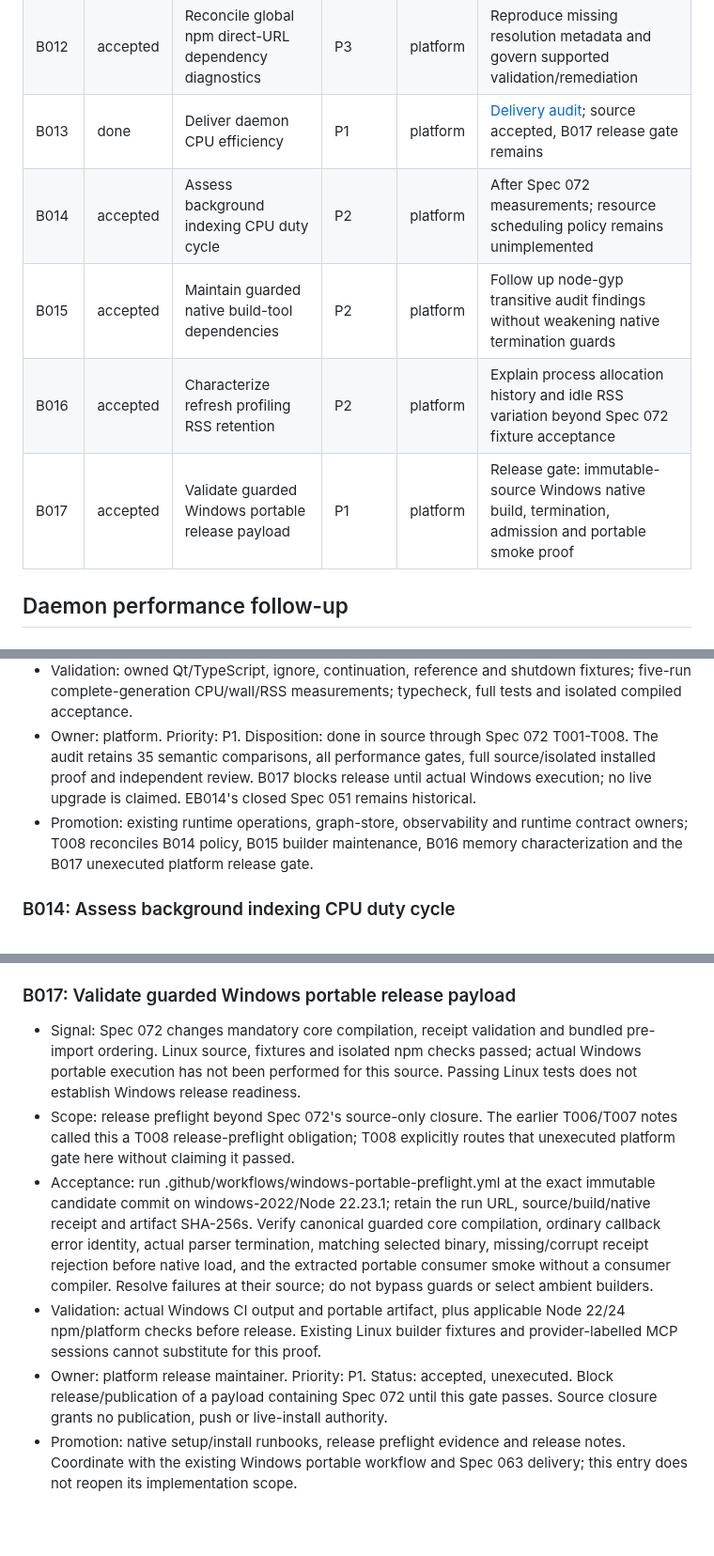
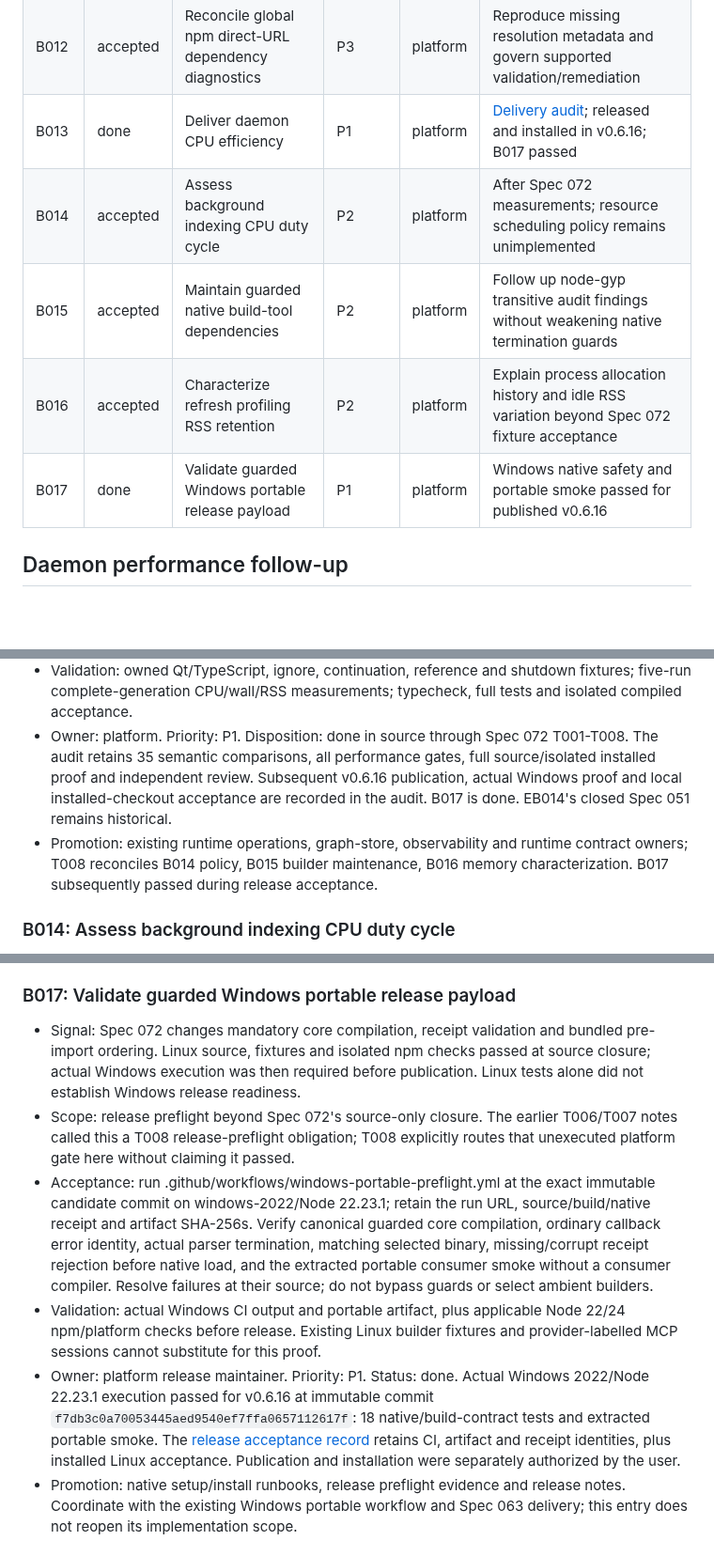
Before and after one commit to Auriora/agent-workbench, a Markdown page: docs/backlog/README.md, 3 parts joined by grey strips. Shown at 94% size. Rendered like a GitHub page; blank space fills up the shorter version.

Commit message:
Record v0.6.16 release and installed acceptance

```diff
--- a/docs/backlog/README.md
+++ b/docs/backlog/README.md
@@ -47,11 +47,11 @@ reported incident's root cause.
 | B010 | accepted | Establish verifiable non-Linux process scope for guard recovery | P2 | platform | Kernel-evidence design before macOS/Windows automatic guard cleanup |
 | B011 | accepted | Exercise real-helper mid-abort at the process boundary | P3 | platform | Additional cancellation fixture; no blocking implementation finding |
 | B012 | accepted | Reconcile global npm direct-URL dependency diagnostics | P3 | platform | Reproduce missing resolution metadata and govern supported validation/remediation |
-| B013 | done | Deliver daemon CPU efficiency | P1 | platform | [Delivery audit](../history/072-daemon-cpu-efficiency-review.md); source accepted, B017 release gate remains |
+| B013 | done | Deliver daemon CPU efficiency | P1 | platform | [Delivery audit](../history/072-daemon-cpu-efficiency-review.md); released and installed in v0.6.16; B017 passed |
 | B014 | accepted | Assess background indexing CPU duty cycle | P2 | platform | After Spec 072 measurements; resource scheduling policy remains unimplemented |
 | B015 | accepted | Maintain guarded native build-tool dependencies | P2 | platform | Follow up node-gyp transitive audit findings without weakening native termination guards |
 | B016 | accepted | Characterize refresh profiling RSS retention | P2 | platform | Explain process allocation history and idle RSS variation beyond Spec 072 fixture acceptance |
-| B017 | accepted | Validate guarded Windows portable release payload | P1 | platform | Release gate: immutable-source Windows native build, termination, admission and portable smoke proof |
+| B017 | done | Validate guarded Windows portable release payload | P1 | platform | Windows native safety and portable smoke passed for published v0.6.16 |
 
 ## Daemon performance follow-up
 
@@ -74,12 +74,12 @@ reported incident's root cause.
   full tests and isolated compiled acceptance.
 - Owner: platform. Priority: P1. Disposition: done in source through Spec 072
   T001-T008. The audit retains 35 semantic comparisons, all performance gates,
-  full source/isolated installed proof and independent review. B017 blocks release
-  until actual Windows execution; no live upgrade is claimed. EB014's closed
-  Spec 051 remains historical.
+  full source/isolated installed proof and independent review. Subsequent v0.6.16
+  publication, actual Windows proof and local installed-checkout acceptance are
+  recorded in the audit. B017 is done. EB014's closed Spec 051 remains historical.
 - Promotion: existing runtime operations, graph-store, observability and runtime
   contract owners; T008 reconciles B014 policy, B015 builder maintenance, B016
-  memory characterization and the B017 unexecuted platform release gate.
+  memory characterization. B017 subsequently passed during release acceptance.
 
 ### B014: Assess background indexing CPU duty cycle
 
@@ -156,8 +156,8 @@ reported incident's root cause.
 
 - Signal: Spec 072 changes mandatory core compilation, receipt validation and
   bundled pre-import ordering. Linux source, fixtures and isolated npm checks
-  passed; actual Windows portable execution has not been performed for this
-  source. Passing Linux tests does not establish Windows release readiness.
+  passed at source closure; actual Windows execution was then required before
+  publication. Linux tests alone did not establish Windows release readiness.
 - Scope: release preflight beyond Spec 072's source-only closure. The earlier
   T006/T007 notes called this a T008 release-preflight obligation; T008 explicitly
   routes that unexecuted platform gate here without claiming it passed.
@@ -171,9 +171,12 @@ reported incident's root cause.
 - Validation: actual Windows CI output and portable artifact, plus applicable
   Node 22/24 npm/platform checks before release. Existing Linux builder fixtures
   and provider-labelled MCP sessions cannot substitute for this proof.
-- Owner: platform release maintainer. Priority: P1. Status: accepted, unexecuted.
-  Block release/publication of a payload containing Spec 072 until this gate
-  passes. Source closure grants no publication, push or live-install authority.
+- Owner: platform release maintainer. Priority: P1. Status: done. Actual
+  Windows 2022/Node 22.23.1 execution passed for v0.6.16 at immutable commit
+  `f7db3c0a70053445aed9540ef7ffa0657112617f`: 18 native/build-contract tests and
+  extracted portable smoke. The [release acceptance record](../history/072-daemon-cpu-efficiency-review.md#subsequent-release-and-installed-acceptance)
+  retains CI, artifact and receipt identities, plus installed Linux acceptance.
+  Publication and installation were separately authorized by the user.
 - Promotion: native setup/install runbooks, release preflight evidence and release
   notes. Coordinate with the existing Windows portable workflow and Spec 063
   delivery; this entry does not reopen its implementation scope.
```
Also changed, not shown: other parts of docs/backlog/README.md (+2 -2 lines), docs/history/072-daemon-cpu-efficiency-review.md (+66 -7 lines), docs/runbooks/native-dependency-setup.md (+5 -2 lines).
